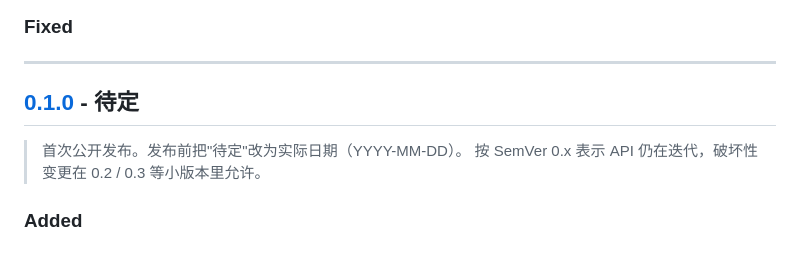
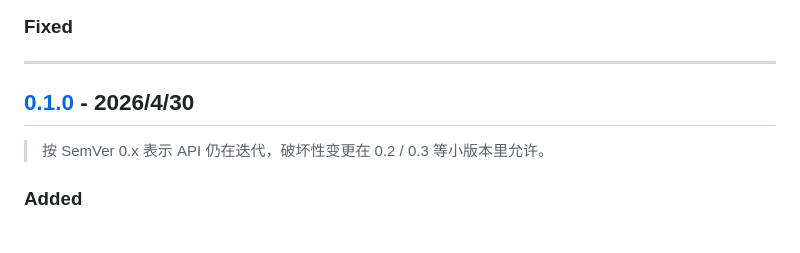
Before and after one commit to hphphp123321/NineKgTools, a Markdown page: CHANGELOG.md, the part around the change. Drawn GitHub-style.

Commit message:
Set release date for version 0.1.0
Updated release date for version 0.1.0 in CHANGELOG.

```diff
--- a/CHANGELOG.md
+++ b/CHANGELOG.md
@@ -29,9 +29,8 @@
 
 ---
 
-## [0.1.0] - 待定
+## [0.1.0] - 2026/4/30
 
-> 首次公开发布。发布前把"待定"改为实际日期（YYYY-MM-DD）。
 > 按 SemVer 0.x 表示 API 仍在迭代，破坏性变更在 0.2 / 0.3 等小版本里允许。
 
 ### Added
```
